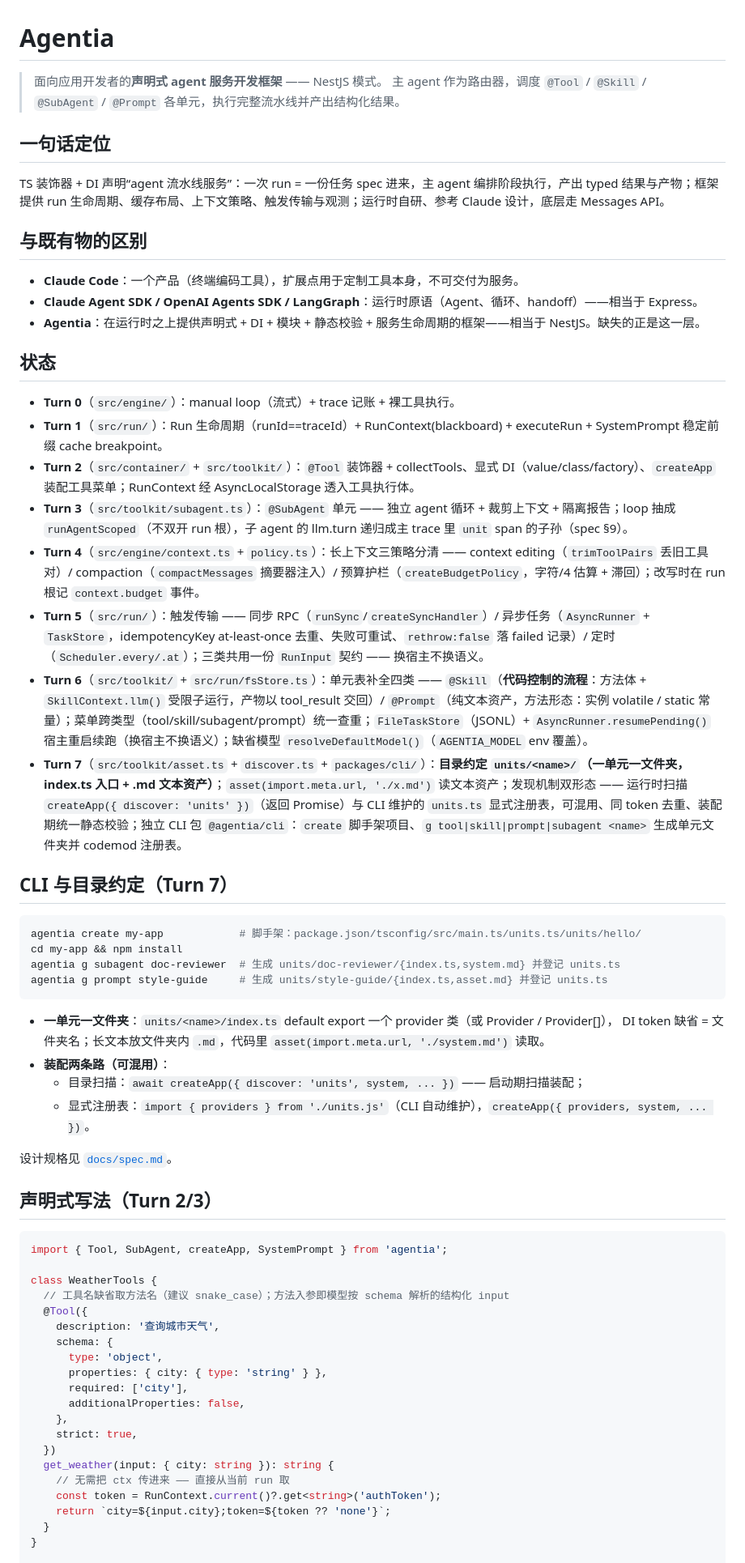
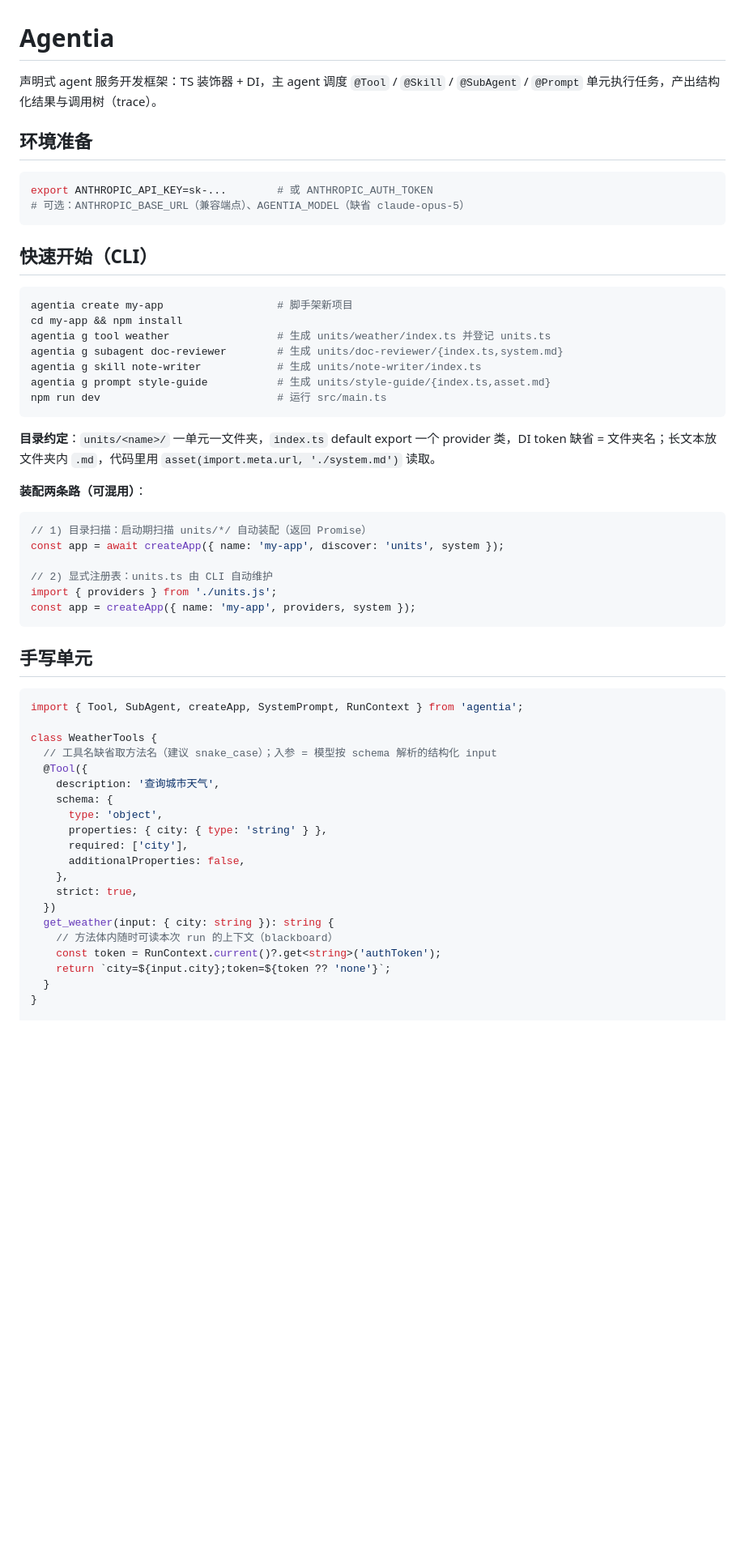
Before and after one commit to retrychx/agentia, a Markdown page: README.md, the part around one of its changes. Shown at 81% size. GitHub-like rendering; blank space fills up the shorter version.

Commit message:
docs: README 改为纯使用文档（去掉定位对比与 Turn 开发历程）

````diff
--- a/README.md
+++ b/README.md
@@ -1,53 +1,46 @@
 # Agentia
 
-> 面向应用开发者的**声明式 agent 服务开发框架** —— NestJS 模式。
-> 主 agent 作为路由器，调度 `@Tool` / `@Skill` / `@SubAgent` / `@Prompt` 各单元，执行完整流水线并产出结构化结果。
+声明式 agent 服务开发框架：TS 装饰器 + DI，主 agent 调度 `@Tool` / `@Skill` / `@SubAgent` / `@Prompt` 单元执行任务，产出结构化结果与调用树（trace）。
 
-## 一句话定位
-
-TS 装饰器 + DI 声明“agent 流水线服务”：一次 run = 一份任务 spec 进来，主 agent 编排阶段执行，产出 typed 结果与产物；框架提供 run 生命周期、缓存布局、上下文策略、触发传输与观测；运行时自研、参考 Claude 设计，底层走 Messages API。
-
-## 与既有物的区别
-
-- **Claude Code**：一个产品（终端编码工具），扩展点用于定制工具本身，不可交付为服务。
-- **Claude Agent SDK / OpenAI Agents SDK / LangGraph**：运行时原语（Agent、循环、handoff）——相当于 Express。
-- **Agentia**：在运行时之上提供声明式 + DI + 模块 + 静态校验 + 服务生命周期的框架——相当于 NestJS。缺失的正是这一层。
-
-## 状态
-
-- **Turn 0**（`src/engine/`）：manual loop（流式）+ trace 记账 + 裸工具执行。
-- **Turn 1**（`src/run/`）：Run 生命周期（runId==traceId）+ RunContext(blackboard) + executeRun + SystemPrompt 稳定前缀 cache breakpoint。
-- **Turn 2**（`src/container/` + `src/toolkit/`）：`@Tool` 装饰器 + collectTools、显式 DI（value/class/factory）、`createApp` 装配工具菜单；RunContext 经 AsyncLocalStorage 透入工具执行体。
-- **Turn 3**（`src/toolkit/subagent.ts`）：`@SubAgent` 单元 —— 独立 agent 循环 + 裁剪上下文 + 隔离报告；loop 抽成 `runAgentScoped`（不双开 run 根），子 agent 的 llm.turn 递归成主 trace 里 `unit` span 的子孙（spec §9）。
-- **Turn 4**（`src/engine/context.ts` + `policy.ts`）：长上下文三策略分清 —— context editing（`trimToolPairs` 丢旧工具对）/ compaction（`compactMessages` 摘要器注入）/ 预算护栏（`createBudgetPolicy`，字符/4 估算 + 滞回）；改写时在 run 根记 `context.budget` 事件。
-- **Turn 5**（`src/run/`）：触发传输 —— 同步 RPC（`runSync`/`createSyncHandler`）/ 异步任务（`AsyncRunner` + `TaskStore`，idempotencyKey at-least-once 去重、失败可重试、`rethrow:false` 落 failed 记录）/ 定时（`Scheduler.every/.at`）；三类共用一份 `RunInput` 契约 —— 换宿主不换语义。
-- **Turn 6**（`src/toolkit/` + `src/run/fsStore.ts`）：单元表补全四类 —— `@Skill`（**代码控制的流程**：方法体 + `SkillContext.llm()` 受限子运行，产物以 tool_result 交回）/ `@Prompt`（纯文本资产，方法形态：实例 volatile / static 常量）；菜单跨类型（tool/skill/subagent/prompt）统一查重；`FileTaskStore`（JSONL）+ `AsyncRunner.resumePending()` 宿主重启续跑（换宿主不换语义）；缺省模型 `resolveDefaultModel()`（`AGENTIA_MODEL` env 覆盖）。
-- **Turn 7**（`src/toolkit/asset.ts` + `discover.ts` + `packages/cli/`）：**目录约定 `units/<name>/`（一单元一文件夹，index.ts 入口 + .md 文本资产）**；`asset(import.meta.url, './x.md')` 读文本资产；发现机制双形态 —— 运行时扫描 `createApp({ discover: 'units' })`（返回 Promise）与 CLI 维护的 `units.ts` 显式注册表，可混用、同 token 去重、装配期统一静态校验；独立 CLI 包 `@agentia/cli`：`create` 脚手架项目、`g tool|skill|prompt|subagent <name>` 生成单元文件夹并 codemod 注册表。
-
-## CLI 与目录约定（Turn 7）
+## 环境准备
 
 ```bash
-agentia create my-app            # 脚手架：package.json/tsconfig/src/main.ts/units.ts/units/hello/
-cd my-app && npm install
-agentia g subagent doc-reviewer  # 生成 units/doc-reviewer/{index.ts,system.md} 并登记 units.ts
-agentia g prompt style-guide     # 生成 units/style-guide/{index.ts,asset.md} 并登记 units.ts
+export ANTHROPIC_API_KEY=sk-...        # 或 ANTHROPIC_AUTH_TOKEN
+# 可选：ANTHROPIC_BASE_URL（兼容端点）、AGENTIA_MODEL（缺省 claude-opus-5）
 ```
 
-- **一单元一文件夹**：`units/<name>/index.ts` default export 一个 provider 类（或 Provider / Provider[]），
-  DI token 缺省 = 文件夹名；长文本放文件夹内 `.md`，代码里 `asset(import.meta.url, './system.md')` 读取。
-- **装配两条路（可混用）**：
-  - 目录扫描：`await createApp({ discover: 'units', system, ... })` —— 启动期扫描装配；
-  - 显式注册表：`import { providers } from './units.js'`（CLI 自动维护），`createApp({ providers, system, ... })`。
+## 快速开始（CLI）
 
-设计规格见 [`docs/spec.md`](docs/spec.md)。
+```bash
+agentia create my-app                  # 脚手架新项目
+cd my-app && npm install
+agentia g tool weather                 # 生成 units/weather/index.ts 并登记 units.ts
+agentia g subagent doc-reviewer        # 生成 units/doc-reviewer/{index.ts,system.md}
+agentia g skill note-writer            # 生成 units/note-writer/index.ts
+agentia g prompt style-guide           # 生成 units/style-guide/{index.ts,asset.md}
+npm run dev                            # 运行 src/main.ts
+```
 
-## 声明式写法（Turn 2/3）
+**目录约定**：`units/<name>/` 一单元一文件夹，`index.ts` default export 一个 provider 类，DI token 缺省 = 文件夹名；长文本放文件夹内 `.md`，代码里用 `asset(import.meta.url, './system.md')` 读取。
+
+**装配两条路（可混用）**：
 
 ```ts
-import { Tool, SubAgent, createApp, SystemPrompt } from 'agentia';
+// 1) 目录扫描：启动期扫描 units/*/ 自动装配（返回 Promise）
+const app = await createApp({ name: 'my-app', discover: 'units', system });
+
+// 2) 显式注册表：units.ts 由 CLI 自动维护
+import { providers } from './units.js';
+const app = createApp({ name: 'my-app', providers, system });
+```
+
+## 手写单元
+
+```ts
+import { Tool, SubAgent, createApp, SystemPrompt, RunContext } from 'agentia';
 
 class WeatherTools {
-  // 工具名缺省取方法名（建议 snake_case）；方法入参即模型按 schema 解析的结构化 input
+  // 工具名缺省取方法名（建议 snake_case）；入参 = 模型按 schema 解析的结构化 input
   @Tool({
     description: '查询城市天气',
     schema: {
@@ -59,7 +52,7 @@ class WeatherTools {
     strict: true,
   })
   get_weather(input: { city: string }): string {
-    // 无需把 ctx 传进来 —— 直接从当前 run 取
+    // 方法体内随时可读本次 run 的上下文（blackboard）
     const token = RunContext.current()?.get<string>('authToken');
     return `city=${input.city};token=${token ?? 'none'}`;
   }
````
Also changed, not shown: other parts of README.md (+88 -32 lines).
